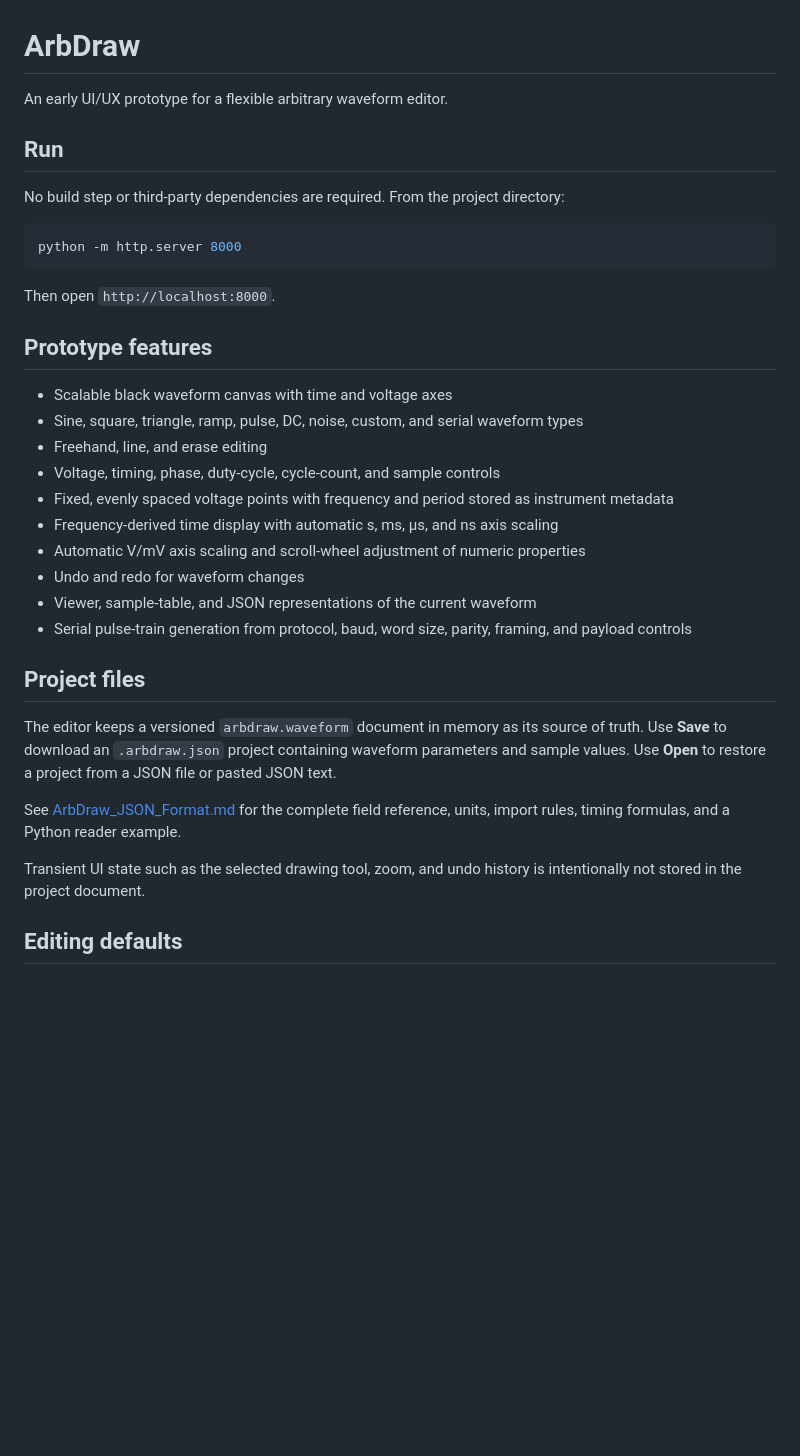
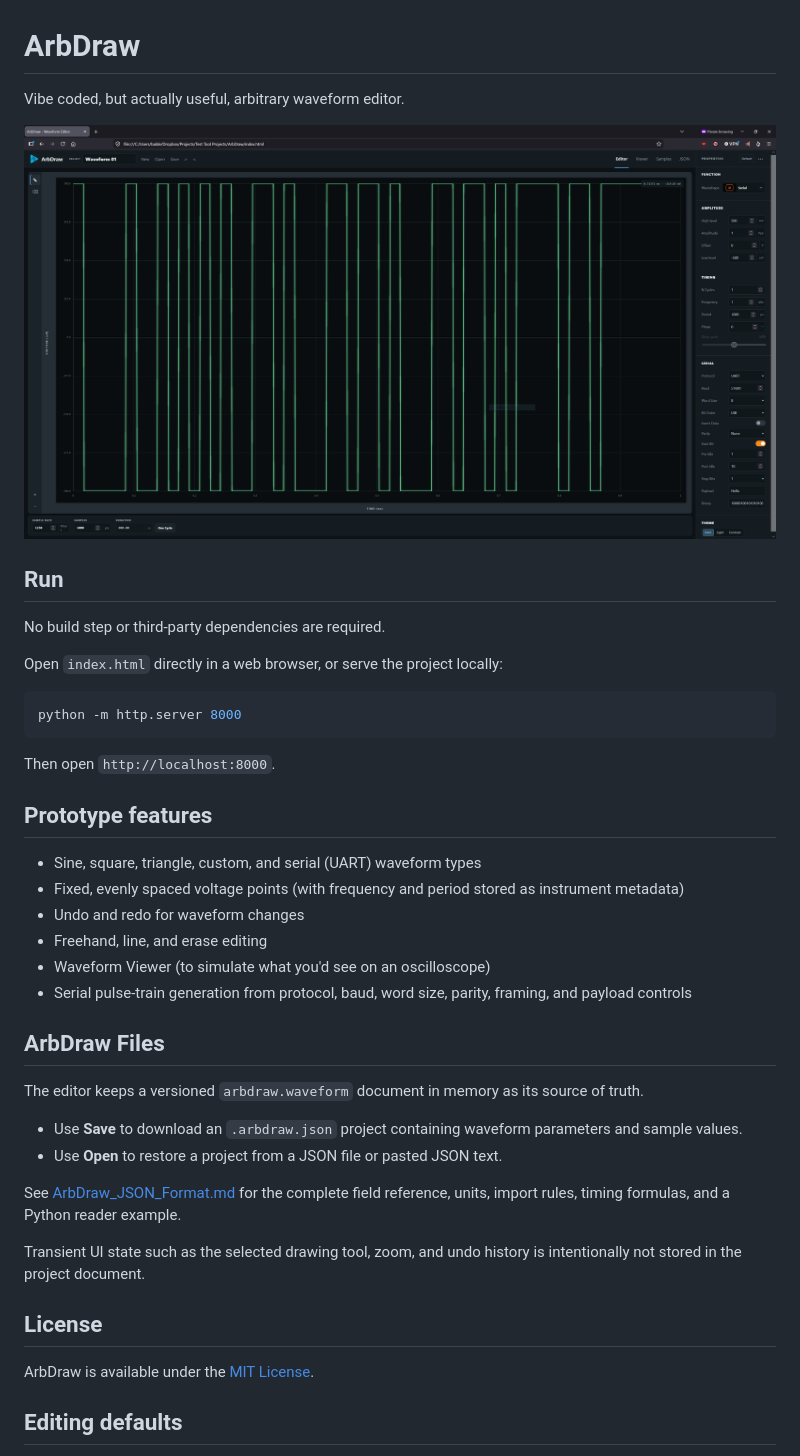
Before and after one commit to baldengineer/arbdraw, a Markdown page: README.md, the part around the change. Rendered like a GitHub page; pictures changed too: arbdraw_screenshot.PNG (added); blank space fills up the shorter version.

Commit message:
Add README screenshot and MIT license

````diff
--- a/README.md
+++ b/README.md
@@ -1,10 +1,14 @@
 # ArbDraw
 
-An early UI/UX prototype for a flexible arbitrary waveform editor.
+Vibe coded, but actually useful, arbitrary waveform editor.
+
+![ArbDraw waveform editor](arbdraw_screenshot.PNG)
 
 ## Run
 
-No build step or third-party dependencies are required. From the project directory:
+No build step or third-party dependencies are required.
+
+Open `index.html` directly in a web browser, or serve the project locally:
 
 ```powershell
 python -m http.server 8000
@@ -14,25 +18,28 @@ Then open `http://localhost:8000`.
 
 ## Prototype features
 
-- Scalable black waveform canvas with time and voltage axes
-- Sine, square, triangle, ramp, pulse, DC, noise, custom, and serial waveform types
+- Sine, square, triangle, custom, and serial (UART) waveform types
+- Fixed, evenly spaced voltage points (with frequency and period stored as instrument metadata)
+- Undo and redo for waveform changes
 - Freehand, line, and erase editing
-- Voltage, timing, phase, duty-cycle, cycle-count, and sample controls
-- Fixed, evenly spaced voltage points with frequency and period stored as instrument metadata
-- Frequency-derived time display with automatic s, ms, µs, and ns axis scaling
-- Automatic V/mV axis scaling and scroll-wheel adjustment of numeric properties
-- Undo and redo for waveform changes
-- Viewer, sample-table, and JSON representations of the current waveform
+- Waveform Viewer (to simulate what you'd see on an oscilloscope)
 - Serial pulse-train generation from protocol, baud, word size, parity, framing, and payload controls
 
-## Project files
+## ArbDraw Files
 
-The editor keeps a versioned `arbdraw.waveform` document in memory as its source of truth. Use **Save** to download an `.arbdraw.json` project containing waveform parameters and sample values. Use **Open** to restore a project from a JSON file or pasted JSON text.
+The editor keeps a versioned `arbdraw.waveform` document in memory as its source of truth.
+
+- Use **Save** to download an `.arbdraw.json` project containing waveform parameters and sample values.
+- Use **Open** to restore a project from a JSON file or pasted JSON text.
 
 See [ArbDraw_JSON_Format.md](ArbDraw_JSON_Format.md) for the complete field reference, units, import rules, timing formulas, and a Python reader example.
 
 Transient UI state such as the selected drawing tool, zoom, and undo history is intentionally not stored in the project document.
 
+## License
+
+ArbDraw is available under the [MIT License](LICENSE).
+
 ## Editing defaults
 
 Edit [`js/defaults.js`](js/defaults.js) to change the fallback waveform values used for new projects and incomplete imported projects. The configuration currently contains high level, low level, offset, amplitude, sample rate, sample count, N Cycles, frequency, phase, duty cycle, display colors, and the Viewer vertical division count. Frequency and period are reciprocal instrument metadata; they set the displayed time span but do not regenerate the voltage points. The defaults use a JavaScript object rather than fetched JSON so the app also works when `index.html` is opened directly from disk.
````
Also changed, not shown: 14 other files.
